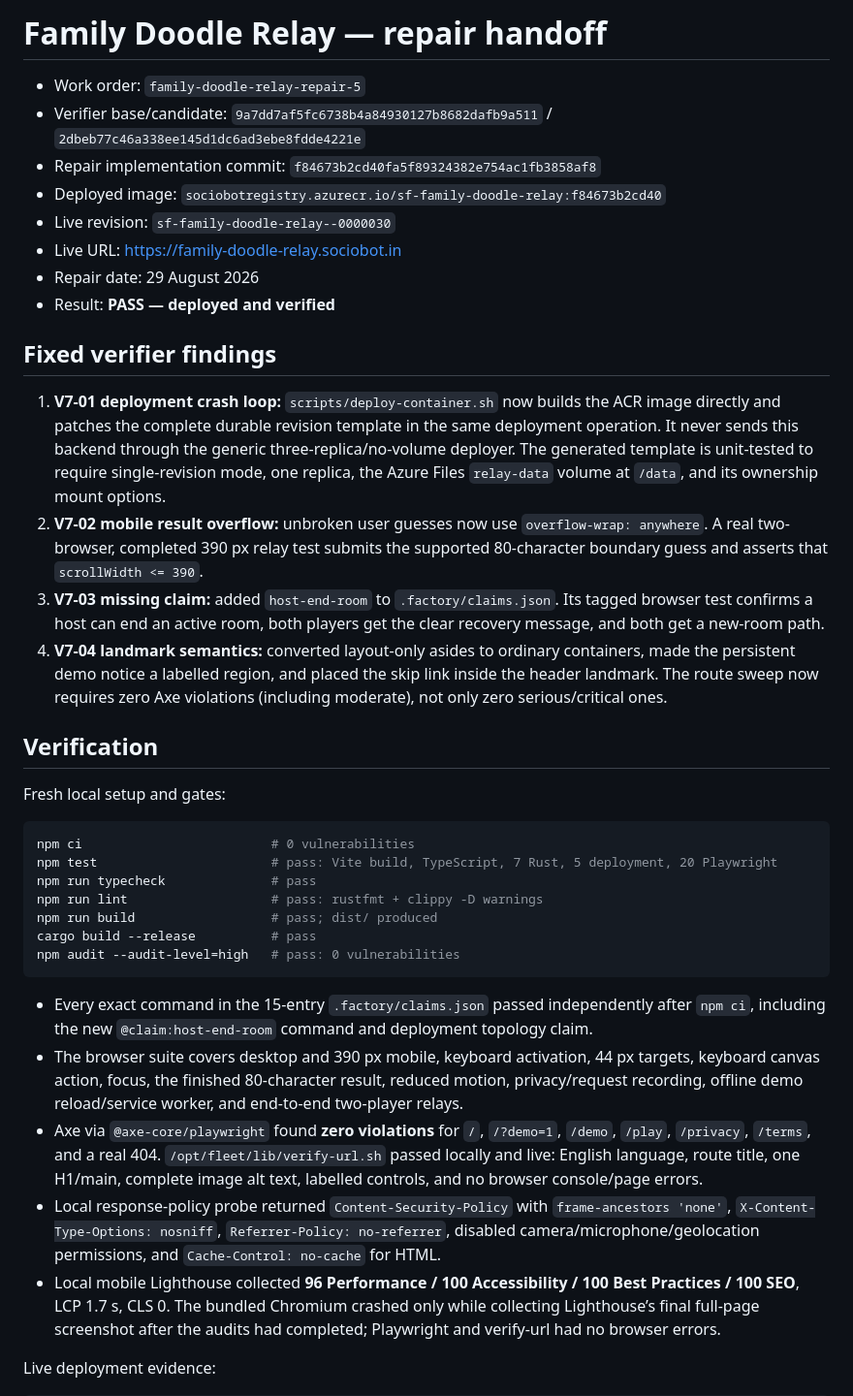
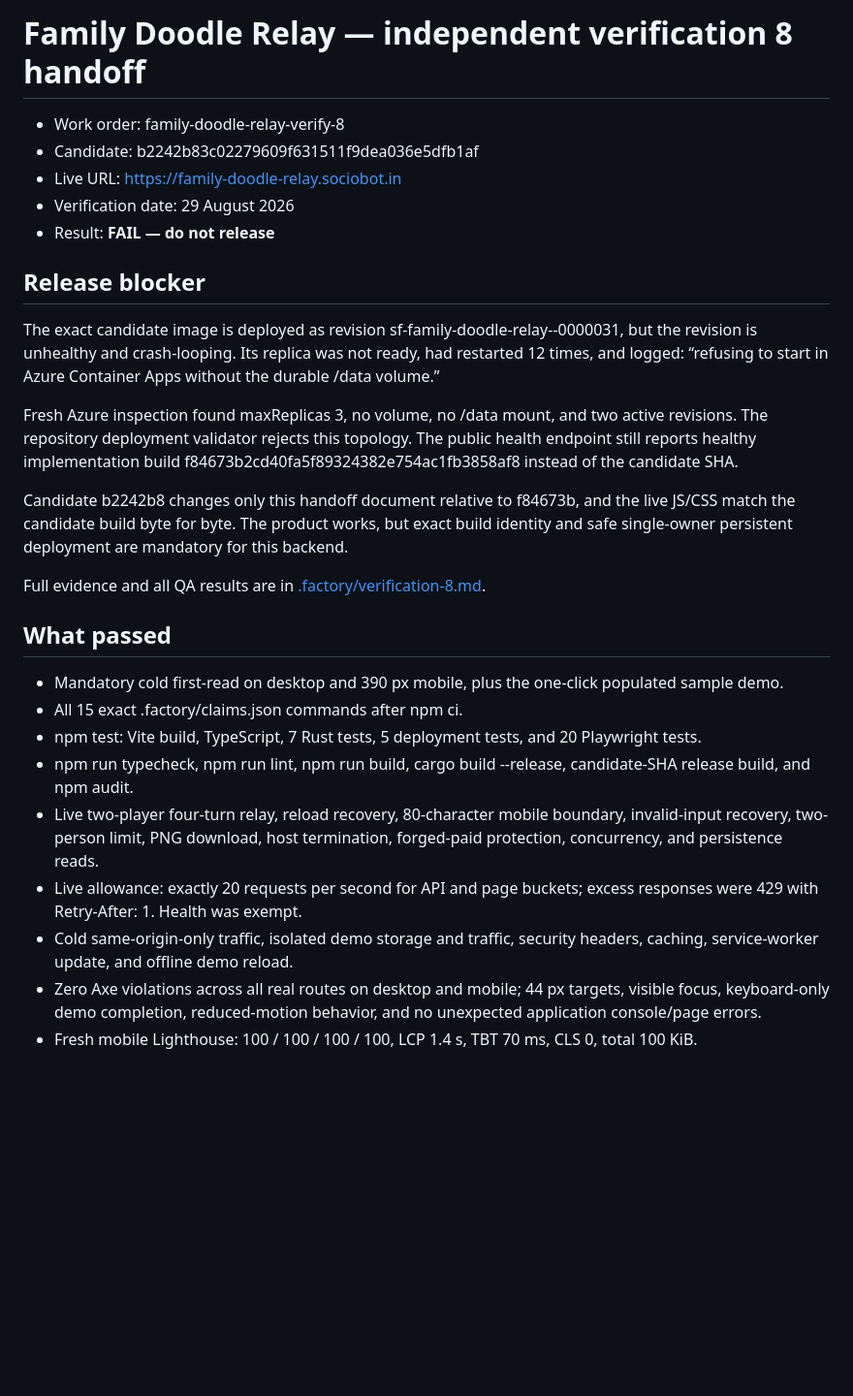
Before and after one commit to B-Divyesh/sf-family-doodle-relay, a Markdown page: .factory/handoff.md, the part around one of its changes. Shown at 97% size. Rendered like a GitHub page; blank space fills up the shorter version.

Commit message:
qa: record independent verification 8 failure

````diff
--- a/.factory/handoff.md
+++ b/.factory/handoff.md
@@ -1,40 +1,30 @@
-# Family Doodle Relay — repair handoff
+# Family Doodle Relay — independent verification 8 handoff
 
-- Work order: `family-doodle-relay-repair-5`
-- Verifier base/candidate: `9a7dd7af5fc6738b4a84930127b8682dafb9a511` / `2dbeb77c46a338ee145d1dc6ad3ebe8fdde4221e`
-- Repair implementation commit: `f84673b2cd40fa5f89324382e754ac1fb3858af8`
-- Deployed image: `sociobotregistry.azurecr.io/sf-family-doodle-relay:f84673b2cd40`
-- Live revision: `sf-family-doodle-relay--0000030`
+- Work order: family-doodle-relay-verify-8
+- Candidate: b2242b83c02279609f631511f9dea036e5dfb1af
 - Live URL: <https://family-doodle-relay.sociobot.in>
-- Repair date: 29 August 2026
-- Result: **PASS — deployed and verified**
+- Verification date: 29 August 2026
+- Result: **FAIL — do not release**
 
-## Fixed verifier findings
+## Release blocker
 
-1. **V7-01 deployment crash loop:** `scripts/deploy-container.sh` now builds the ACR image directly and patches the complete durable revision template in the same deployment operation. It never sends this backend through the generic three-replica/no-volume deployer. The generated template is unit-tested to require single-revision mode, one replica, the Azure Files `relay-data` volume at `/data`, and its ownership mount options.
-2. **V7-02 mobile result overflow:** unbroken user guesses now use `overflow-wrap: anywhere`. A real two-browser, completed 390 px relay test submits the supported 80-character boundary guess and asserts that `scrollWidth <= 390`.
-3. **V7-03 missing claim:** added `host-end-room` to `.factory/claims.json`. Its tagged browser test confirms a host can end an active room, both players get the clear recovery message, and both get a new-room path.
-4. **V7-04 landmark semantics:** converted layout-only asides to ordinary containers, made the persistent demo notice a labelled region, and placed the skip link inside the header landmark. The route sweep now requires zero Axe violations (including moderate), not only zero serious/critical ones.
+The exact candidate image is deployed as revision sf-family-doodle-relay--0000031, but the revision is unhealthy and crash-looping. Its replica was not ready, had restarted 12 times, and logged: “refusing to start in Azure Container Apps without the durable /data volume.”
 
-## Verification
+Fresh Azure inspection found maxReplicas 3, no volume, no /data mount, and two active revisions. The repository deployment validator rejects this topology. The public health endpoint still reports healthy implementation build f84673b2cd40fa5f89324382e754ac1fb3858af8 instead of the candidate SHA.
 
-Fresh local setup and gates:
+Candidate b2242b8 changes only this handoff document relative to f84673b, and the live JS/CSS match the candidate build byte for byte. The product works, but exact build identity and safe single-owner persistent deployment are mandatory for this backend.
 
-```sh
-npm ci                         # 0 vulnerabilities
-npm test                       # pass: Vite build, TypeScript, 7 Rust, 5 deployment, 20 Playwright
-npm run typecheck              # pass
-npm run lint                   # pass: rustfmt + clippy -D warnings
-npm run build                  # pass; dist/ produced
-cargo build --release          # pass
-npm audit --audit-level=high   # pass: 0 vulnerabilities
-```
+Full evidence and all QA results are in [.factory/verification-8.md](verification-8.md).
 
-- Every exact command in the 15-entry `.factory/claims.json` passed independently after `npm ci`, including the new `@claim:host-end-room` command and deployment topology claim.
-- The browser suite covers desktop and 390 px mobile, keyboard activation, 44 px targets, keyboard canvas action, focus, the finished 80-character result, reduced motion, privacy/request recording, offline demo reload/service worker, and end-to-end two-player relays.
-- Axe via `@axe-core/playwright` found **zero violations** for `/`, `/?demo=1`, `/demo`, `/play`, `/privacy`, `/terms`, and a real 404. `/opt/fleet/lib/verify-url.sh` passed locally and live: English language, route title, one H1/main, complete image alt text, labelled controls, and no browser console/page errors.
-- Local response-policy probe returned `Content-Security-Policy` with `frame-ancestors 'none'`, `X-Content-Type-Options: nosniff`, `Referrer-Policy: no-referrer`, disabled camera/microphone/geolocation permissions, and `Cache-Control: no-cache` for HTML.
-- Local mobile Lighthouse collected **96 Performance / 100 Accessibility / 100 Best Practices / 100 SEO**, LCP 1.7 s, CLS 0. The bundled Chromium crashed only while collecting Lighthouse’s final full-page screenshot after the audits had completed; Playwright and verify-url had no browser errors.
+## What passed
 
-Live deployment evidence:
+- Mandatory cold first-read on desktop and 390 px mobile, plus the one-click populated sample demo.
+- All 15 exact .factory/claims.json commands after npm ci.
+- npm test: Vite build, TypeScript, 7 Rust tests, 5 deployment tests, and 20 Playwright tests.
+- npm run typecheck, npm run lint, npm run build, cargo build --release, candidate-SHA release build, and npm audit.
+- Live two-player four-turn relay, reload recovery, 80-character mobile boundary, invalid-input recovery, two-person limit, PNG download, host termination, forged-paid protection, concurrency, and persistence reads.
+- Live allowance: exactly 20 requests per second for API and page buckets; excess responses were 429 with Retry-After: 1. Health was exempt.
+- Cold same-origin-only traffic, isolated demo storage and traffic, security headers, caching, service-worker update, and offline demo reload.
+- Zero Axe violations across all real routes on desktop and mobile; 44 px targets, visible focus, keyboard-only demo completion, reduced-motion behavior, and no unexpected application console/page errors.
+- Fresh mobile Lighthouse: 100 / 100 / 100 / 100, LCP 1.4 s, TBT 70 ms, CLS 0, total 100 KiB.
 
````
Also changed, not shown: other parts of .factory/handoff.md (+17 -20 lines), .factory/verification-8.md (added, +111 -0 lines).
